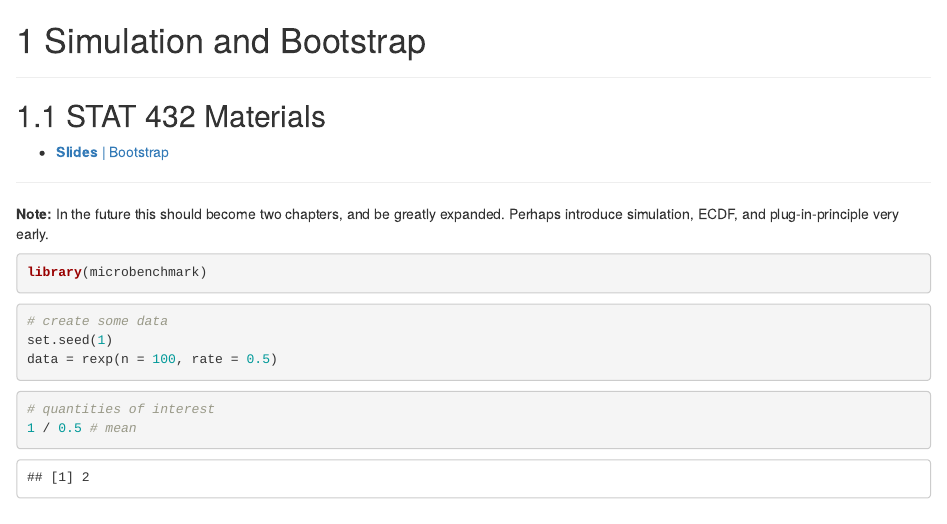
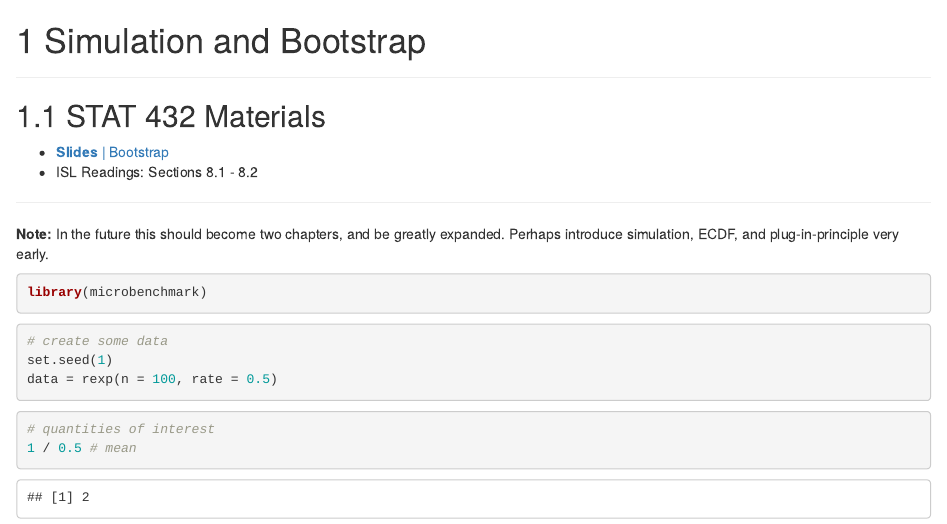
Before and after one commit to daviddalpiaz/bsl, an R Markdown document (05-04-sim-and-boot.Rmd): the page in a window 1100 px wide, from its top. Rendered offline with R 4.5, knitr and Pandoc, with nearby package versions; drawn as R Markdown's standard HTML page in place of the format the file asks for.

Commit message:
add ISL reading

```diff
--- a/05-04-sim-and-boot.Rmd
+++ b/05-04-sim-and-boot.Rmd
@@ -5,6 +5,7 @@
 ## STAT 432 Materials
 
 - [**Slides** | Bootstrap](https://fall-2019.stat432.org/slides/bootstrap.pdf)
+- ISL Readings: Sections 8.1 - 8.2
 
 ***
 
```
